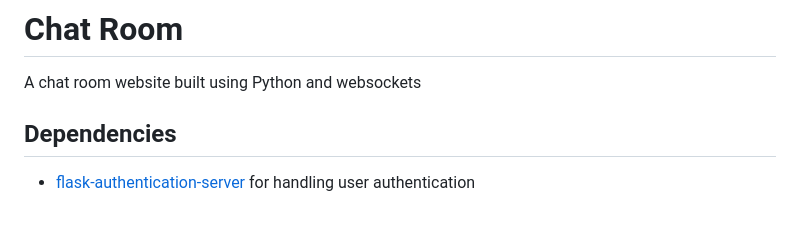
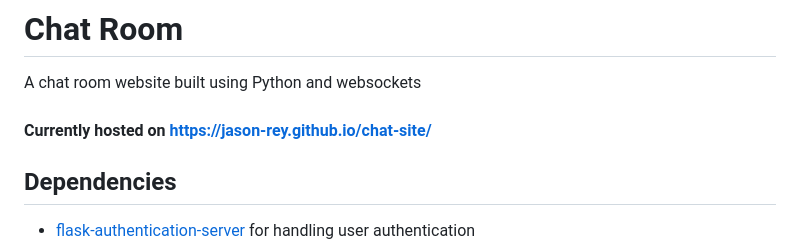
Before and after one commit to jason-rey/chat-site, a Markdown page: readme.md, the part around the change. GitHub-like rendering; blank space fills up the shorter version.

```diff
--- a/readme.md
+++ b/readme.md
@@ -1,5 +1,8 @@
 # Chat Room
 A chat room website built using Python and websockets
+<br>
+<br>
+**Currently hosted on https://jason-rey.github.io/chat-site/**
 <br>
 
 
```
